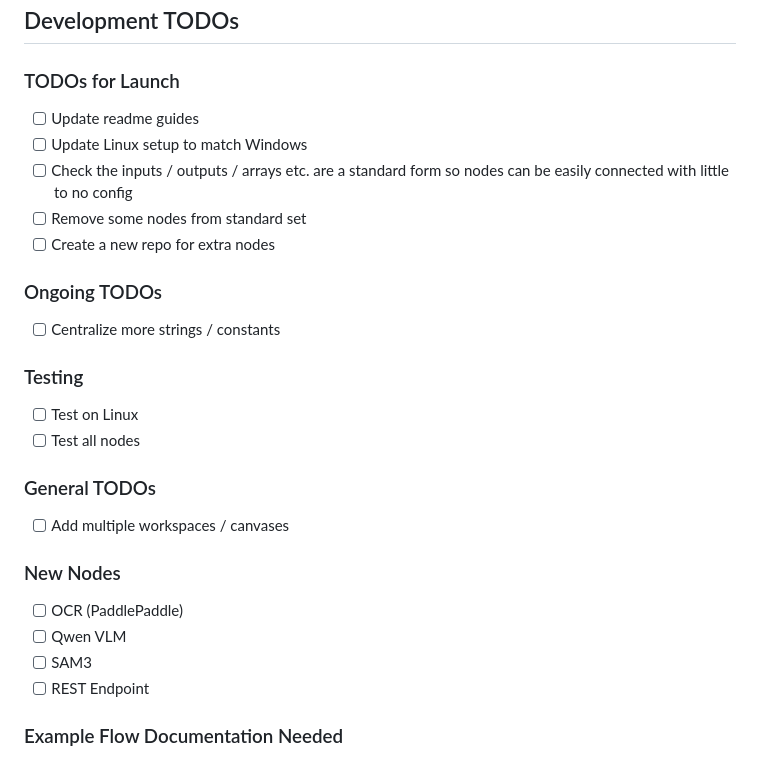
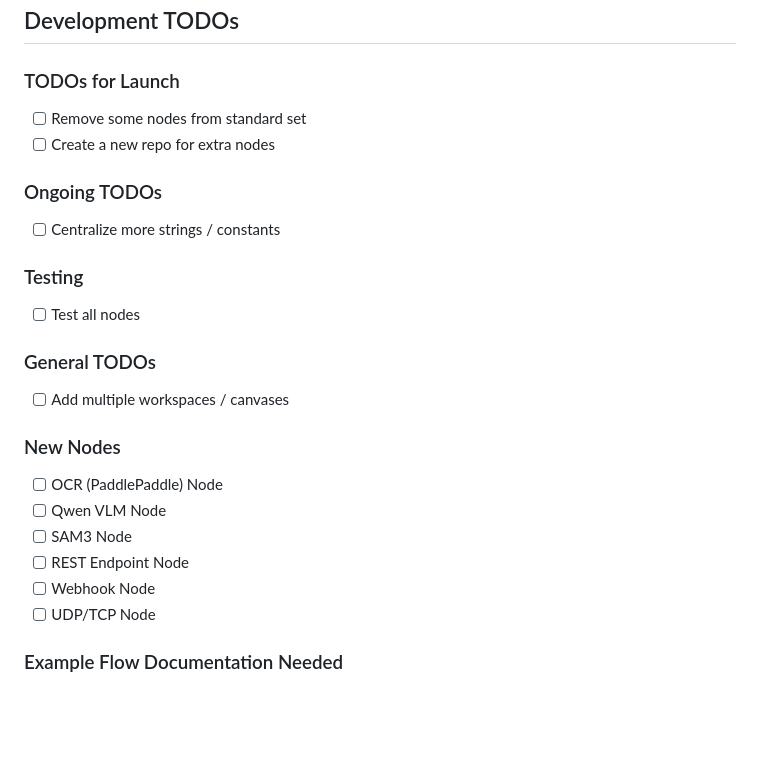
Before and after one commit to olkham/pynode, a Markdown page: README.md, the part around the change. Drawn GitHub-style; blank space fills up the shorter version.

Commit message:
update todos

```diff
--- a/README.md
+++ b/README.md
@@ -287,9 +287,6 @@ Nodes can:
 ## Development TODOs
 
 ### TODOs for Launch
-- [ ] Update readme guides
-- [ ] Update Linux setup to match Windows
-- [ ] Check the inputs / outputs / arrays etc. are a standard form so nodes can be easily connected with little to no config
 - [ ] Remove some nodes from standard set
 - [ ] Create a new repo for extra nodes
 
@@ -297,17 +294,18 @@ Nodes can:
 - [ ] Centralize more strings / constants
 
 ### Testing
-- [ ] Test on Linux
 - [ ] Test all nodes
 
 ### General TODOs
 - [ ] Add multiple workspaces / canvases
 
 ### New Nodes
-- [ ] OCR (PaddlePaddle)
-- [ ] Qwen VLM
-- [ ] SAM3
-- [ ] REST Endpoint
+- [ ] OCR (PaddlePaddle) Node
+- [ ] Qwen VLM Node
+- [ ] SAM3 Node
+- [ ] REST Endpoint Node
+- [ ] Webhook Node
+- [ ] UDP/TCP Node
 
 ### Example Flow Documentation Needed
 - [ ] Bird Seed level monitor
```
